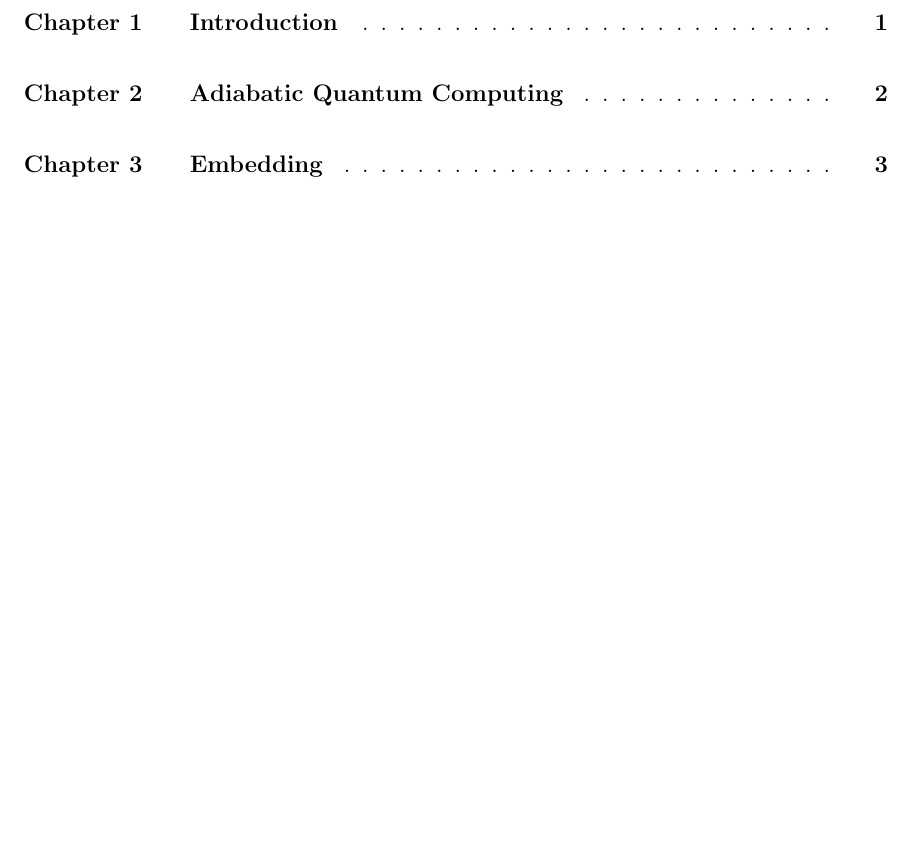
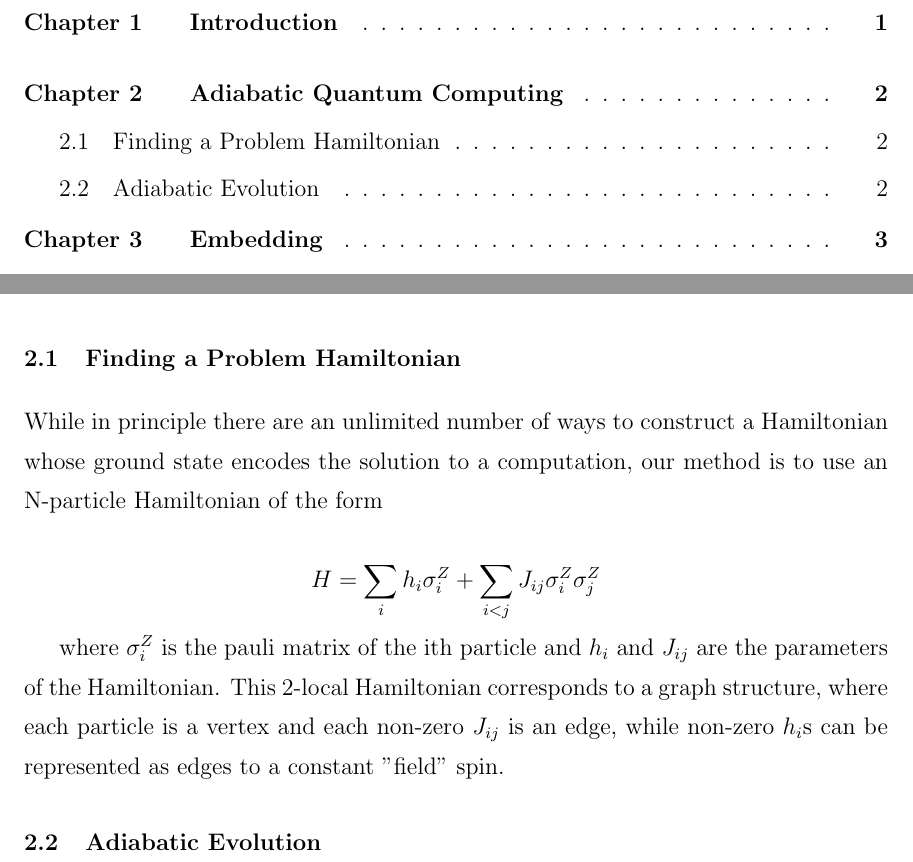
Before and after one commit to esnowkropla/eskthesis, a LaTeX thesis (eskthesis.tex): part of page 2 of 11 before the commit and two parts of pages 2 and 8 of 11 after it, the two joined at a grey line, cut so that both start at the same text, the shorter picture padded with empty space. Compiled offline with pdfLaTeX; a LaTeX package or settings file that is missing is left out.

Commit message:
Preliminary AQC discussion
Basically started chapter 2 (numbers going to change obvi), which at the
moment focuses on discussion of what AQC is and how it works

```diff
--- a/eskthesis.tex
+++ b/eskthesis.tex
@@ -1,4 +1,5 @@
 \documentclass[12pt]{dalthesis}
+\usepackage{amsmath}
 
 \begin{document}
 
@@ -29,6 +30,17 @@
 
 \chapter{Adiabatic Quantum Computing}
 Introduced by Farhi et.\ al.\cite{farhi}, the idea of adiabatic quantum computation (hereafter AQC) is to exploit the adiabatic theorem to solve computational problems.  There are two main components to the idea.  First, we find a Hamiltonian such that the ground state is the solution to a computational problem (e.g. a bitstring of spins pointed up and down).  Second, we use the adiabatic theorem to move from some easily prepared initial state into the Hamiltonian we found.
+
+\section{Finding a Problem Hamiltonian}
+While in principle there are an unlimited number of ways to construct a Hamiltonian whose ground state encodes the solution to a computation, our method is to use an N-particle Hamiltonian of the form
+
+\begin{displaymath}
+	H = \sum_{i} h_i \sigma_i^Z + \sum_{i < j} J_{ij} \sigma_i^Z\sigma_j^Z
+\end{displaymath}
+
+where $\sigma_i^Z$ is the pauli matrix of the ith particle and $h_i$ and $J_{ij}$ are the parameters of the Hamiltonian.  This 2-local Hamiltonian corresponds to a graph structure, where each particle is a vertex and each non-zero $J_{ij}$ is an edge, while non-zero $h_i$s can be represented as edges to a constant "field" spin.
+
+\section{Adiabatic Evolution}
 
 \chapter{Embedding}
 Because in general programs compiled to Ising graphs can be of any shape, we need a way to convert arbitrary graphs into Chimera graphs that can be executed on a machine.
```
